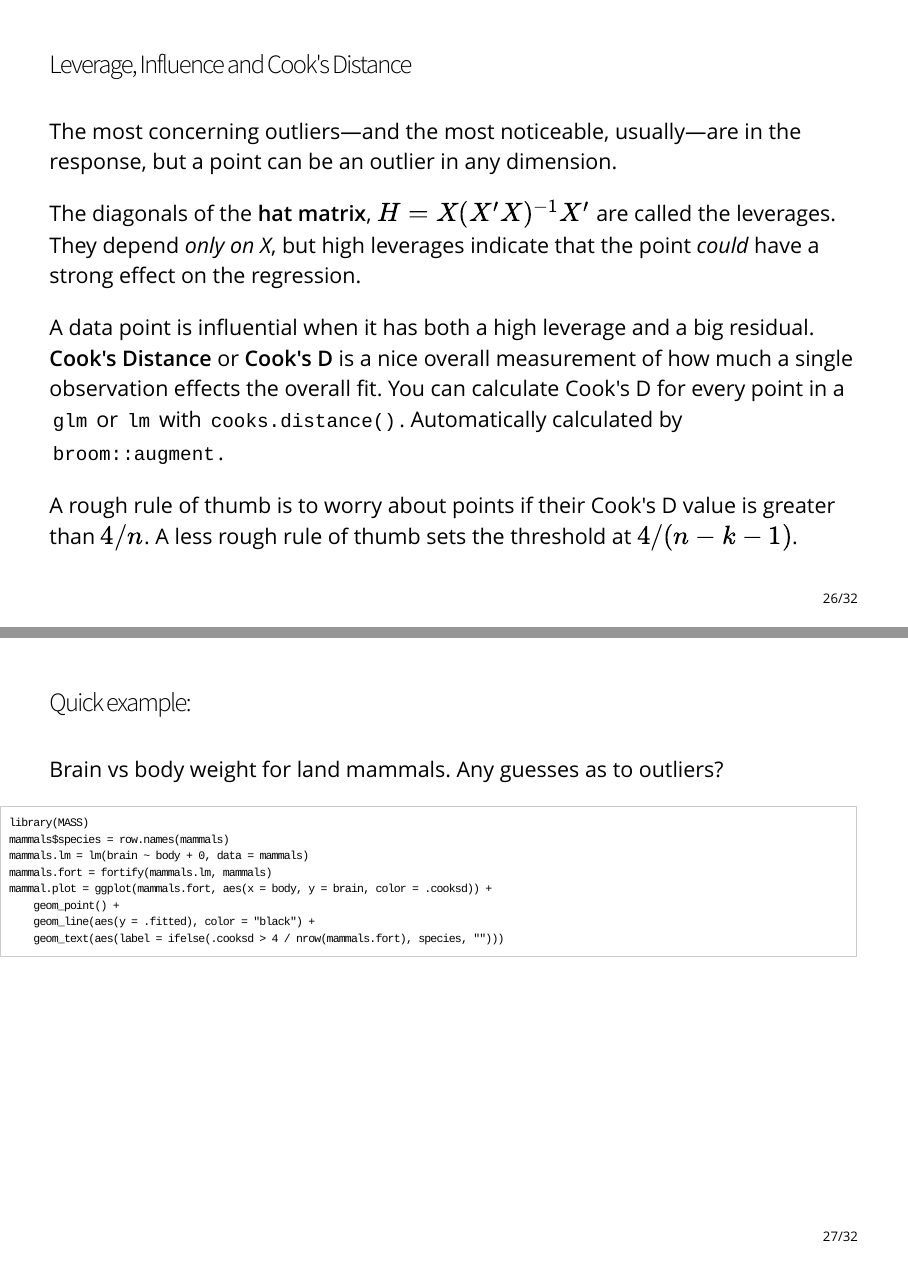
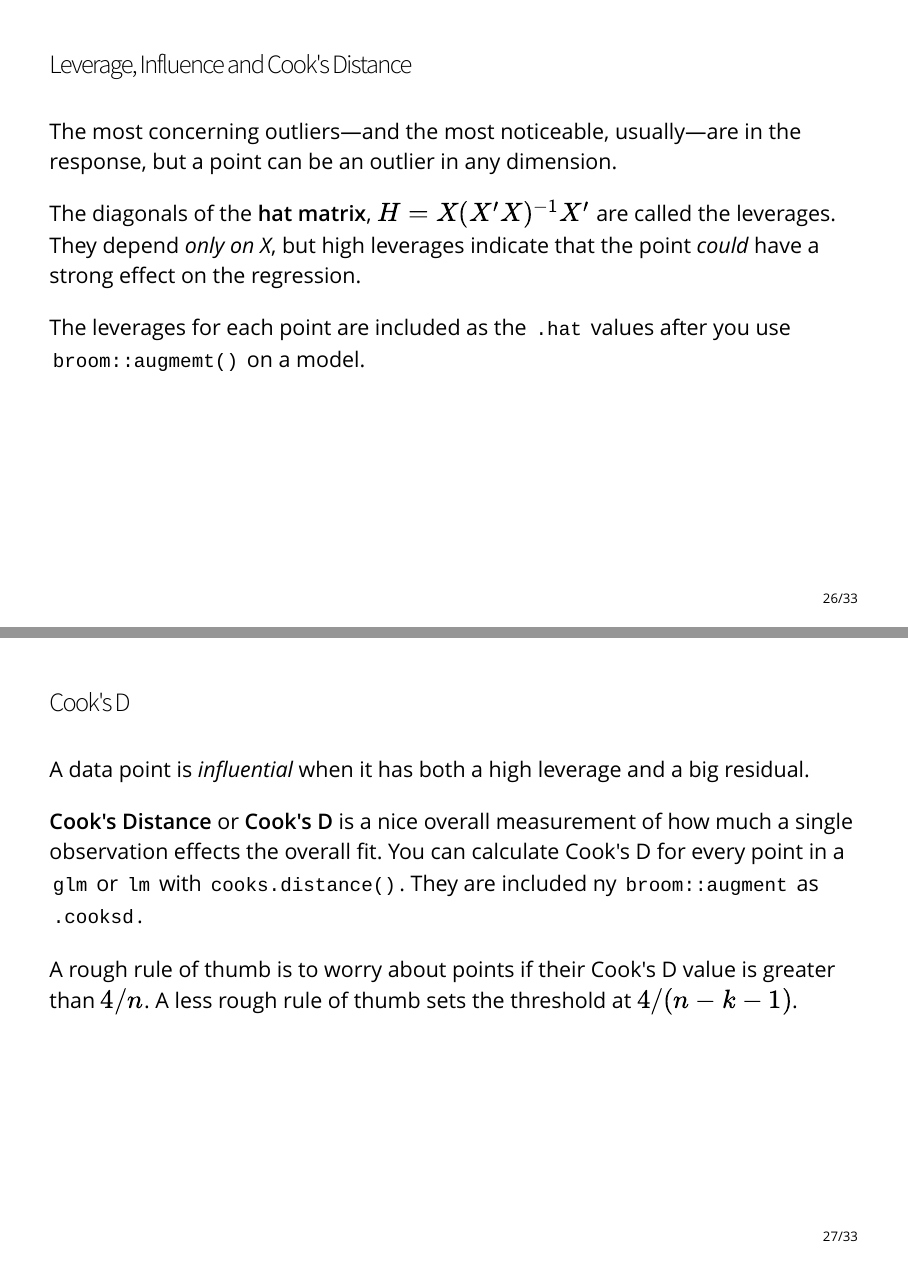
Before and after one commit to gregorp/statr, an R Markdown document (week_4/lecture4.Rmd): pages 26 and 27 of 32 before the commit and pages 26 and 27 of 33 after it, joined at a grey line. The pictures show the output file week_4/lecture4.html that the author committed with the source, opened offline.

Commit message:
made cooks rule of thumb visible

```diff
--- a/week_4/lecture4.Rmd
+++ b/week_4/lecture4.Rmd
@@ -272,7 +272,13 @@ The most concerning outliers---and the most noticeable, usually---are in the res
 
 The diagonals of the **hat matrix**, $H = X(X'X)^{-1}X'$ are called the leverages. They depend *only on X*, but high leverages indicate that the point *could* have a strong effect on the regression.
 
-A data point is influential when it has both a high leverage and a big residual. **Cook's Distance** or **Cook's D** is a nice overall measurement of how much a single observation effects the overall fit. You can calculate Cook's D for every point in a `glm` or `lm` with  `cooks.distance()`. Automatically calculated by `broom::augment`.
+The leverages for each point are included as the `.hat` values after you use `broom::augmemt()` on a model.
+
+## Cook's D
+
+A data point is *influential* when it has both a high leverage and a big residual.
+
+**Cook's Distance** or **Cook's D** is a nice overall measurement of how much a single observation effects the overall fit. You can calculate Cook's D for every point in a `glm` or `lm` with  `cooks.distance()`. They are included ny `broom::augment` as `.cooksd`.
 
 A rough rule of thumb is to worry about points if their Cook's D value is greater than $4 / n$. A less rough rule of thumb sets the threshold at $4 / (n - k - 1)$.
 
```
Also changed, not shown: week_4/lecture4.html.
